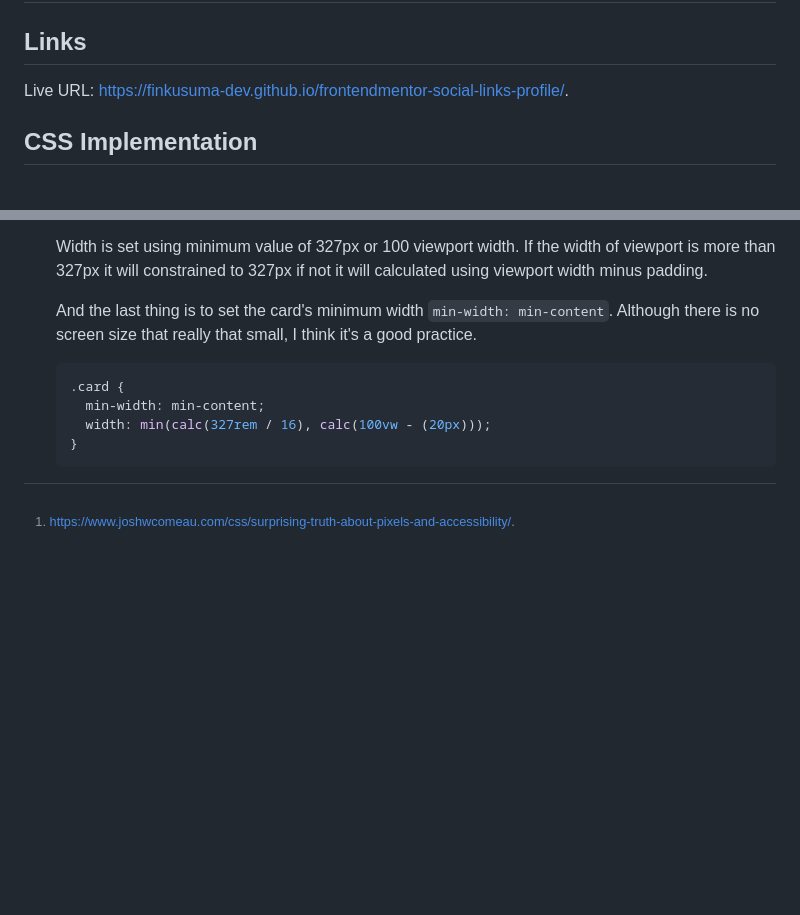
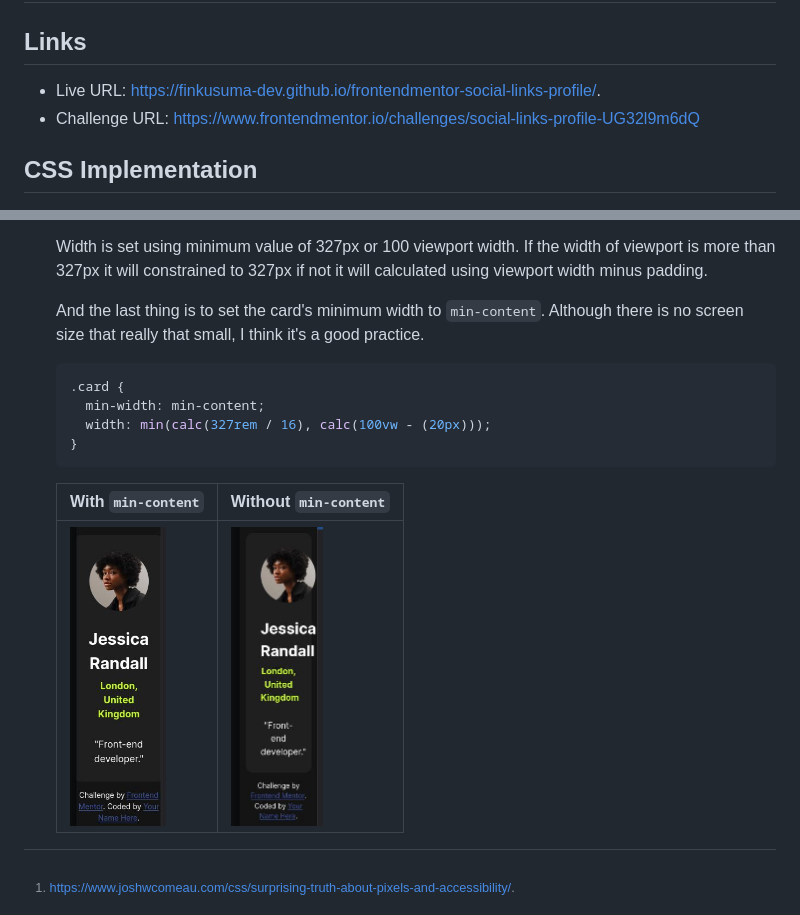
Before and after one commit to finkusuma-dev/frontendmentor-social-links-profile, a Markdown page: README.md, 2 parts joined by grey strips. Rendered like a GitHub page; pictures changed too: _docs/min_content.jpg (added), _docs/no_min_content.jpg (added); blank space fills up the shorter version.

Commit message:
docs: add images, add challenge URL

````diff
--- a/README.md
+++ b/README.md
@@ -2,7 +2,8 @@
 
 ## Links
 
-Live URL: https://finkusuma-dev.github.io/frontendmentor-social-links-profile/.
+- Live URL: https://finkusuma-dev.github.io/frontendmentor-social-links-profile/.
+- Challenge URL: https://www.frontendmentor.io/challenges/social-links-profile-UG32l9m6dQ
 
 ## CSS Implementation
 
@@ -48,7 +49,7 @@ There two ways to solve this:
 
    Width is set using minimum value of 327px or 100 viewport width. If the width of viewport is more than 327px it will constrained to 327px if not it will calculated using viewport width minus padding.
 
-   And the last thing is to set the card's minimum width `min-width: min-content`. Although there is no screen size that really that small, I think it's a good practice.
+   And the last thing is to set the card's minimum width to `min-content`. Although there is no screen size that really that small, I think it's a good practice.
 
    ```css
    .card {
@@ -57,5 +58,9 @@ There two ways to solve this:
    }
    ```
 
+   | With `min-content`                                | Without `min-content`                                |
+   | ------------------------------------------------- | ---------------------------------------------------- |
+   | <img src="./_docs/min_content.jpg" height="300"/> | <img src="./_docs/no_min_content.jpg" height="300"/> |
+
 [^1]: https://www.joshwcomeau.com/css/surprising-truth-about-pixels-and-accessibility/.
 [^2]: https://developer.mozilla.org/en-US/docs/Web/CSS/font.
````
